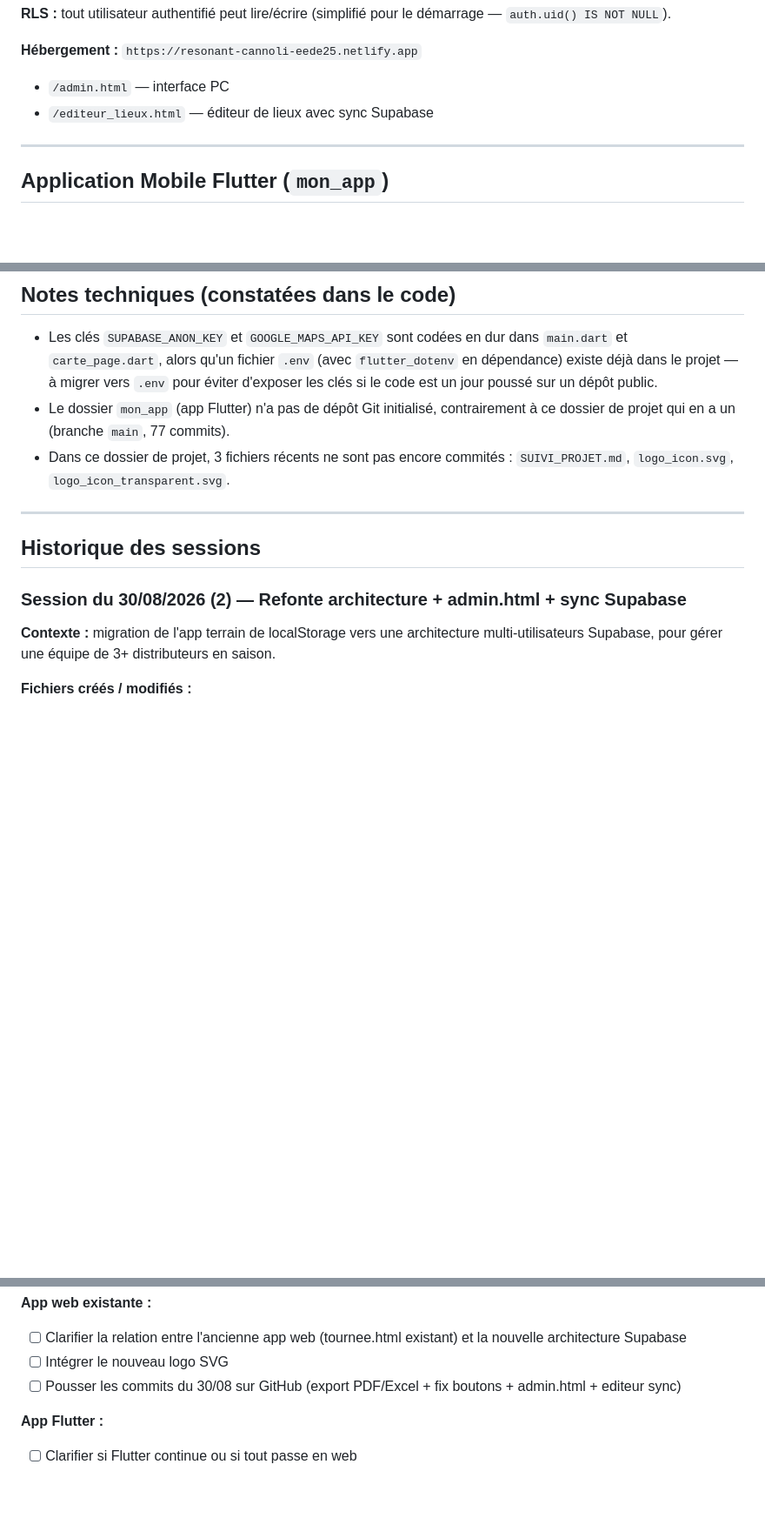
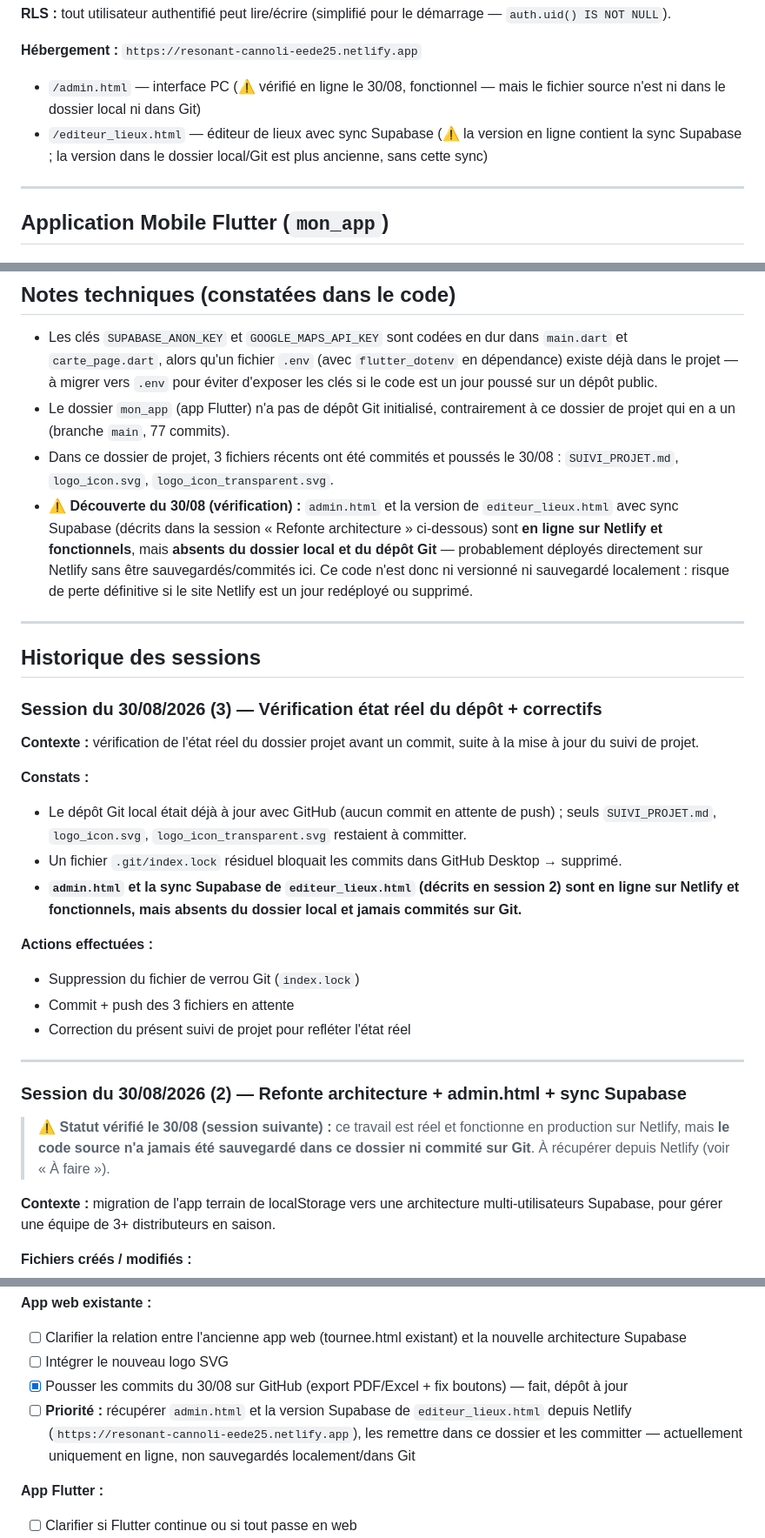
Before and after one commit to ROPERS-loic/app_distribution_flyers, a Markdown page: SUIVI_PROJET.md, 3 parts joined by grey strips. Shown at 87% size. Rendered like a GitHub page; blank space fills up the shorter version.

Commit message:
docs: correction suivi projet - admin.html et sync Supabase en ligne mais non versionnés

```diff
--- a/SUIVI_PROJET.md
+++ b/SUIVI_PROJET.md
@@ -70,8 +70,8 @@ Un **nouveau projet Supabase** a été créé spécifiquement pour l'app de dist
 **RLS :** tout utilisateur authentifié peut lire/écrire (simplifié pour le démarrage — `auth.uid() IS NOT NULL`).
 
 **Hébergement :** `https://resonant-cannoli-eede25.netlify.app`
-- `/admin.html` — interface PC
-- `/editeur_lieux.html` — éditeur de lieux avec sync Supabase
+- `/admin.html` — interface PC (⚠️ vérifié en ligne le 30/08, fonctionnel — mais le fichier source n'est ni dans le dossier local ni dans Git)
+- `/editeur_lieux.html` — éditeur de lieux avec sync Supabase (⚠️ la version en ligne contient la sync Supabase ; la version dans le dossier local/Git est plus ancienne, sans cette sync)
 
 ---
 
@@ -133,13 +133,32 @@ Un **nouveau projet Supabase** a été créé spécifiquement pour l'app de dist
 
 - Les clés `SUPABASE_ANON_KEY` et `GOOGLE_MAPS_API_KEY` sont codées en dur dans `main.dart` et `carte_page.dart`, alors qu'un fichier `.env` (avec `flutter_dotenv` en dépendance) existe déjà dans le projet — à migrer vers `.env` pour éviter d'exposer les clés si le code est un jour poussé sur un dépôt public.
 - Le dossier `mon_app` (app Flutter) n'a pas de dépôt Git initialisé, contrairement à ce dossier de projet qui en a un (branche `main`, 77 commits).
-- Dans ce dossier de projet, 3 fichiers récents ne sont pas encore commités : `SUIVI_PROJET.md`, `logo_icon.svg`, `logo_icon_transparent.svg`.
+- Dans ce dossier de projet, 3 fichiers récents ont été commités et poussés le 30/08 : `SUIVI_PROJET.md`, `logo_icon.svg`, `logo_icon_transparent.svg`.
+- **⚠️ Découverte du 30/08 (vérification) :** `admin.html` et la version de `editeur_lieux.html` avec sync Supabase (décrits dans la session « Refonte architecture » ci-dessous) sont **en ligne sur Netlify et fonctionnels**, mais **absents du dossier local et du dépôt Git** — probablement déployés directement sur Netlify sans être sauvegardés/commités ici. Ce code n'est donc ni versionné ni sauvegardé localement : risque de perte définitive si le site Netlify est un jour redéployé ou supprimé.
 
 ---
 
 ## Historique des sessions
 
+### Session du 30/08/2026 (3) — Vérification état réel du dépôt + correctifs
+
+**Contexte :** vérification de l'état réel du dossier projet avant un commit, suite à la mise à jour du suivi de projet.
+
+**Constats :**
+- Le dépôt Git local était déjà à jour avec GitHub (aucun commit en attente de push) ; seuls `SUIVI_PROJET.md`, `logo_icon.svg`, `logo_icon_transparent.svg` restaient à committer.
+- Un fichier `.git/index.lock` résiduel bloquait les commits dans GitHub Desktop → supprimé.
+- **`admin.html` et la sync Supabase de `editeur_lieux.html` (décrits en session 2) sont en ligne sur Netlify et fonctionnels, mais absents du dossier local et jamais commités sur Git.**
+
+**Actions effectuées :**
+- Suppression du fichier de verrou Git (`index.lock`)
+- Commit + push des 3 fichiers en attente
+- Correction du présent suivi de projet pour refléter l'état réel
+
+---
+
 ### Session du 30/08/2026 (2) — Refonte architecture + admin.html + sync Supabase
+
+> ⚠️ **Statut vérifié le 30/08 (session suivante) :** ce travail est réel et fonctionne en production sur Netlify, mais **le code source n'a jamais été sauvegardé dans ce dossier ni commité sur Git**. À récupérer depuis Netlify (voir « À faire »).
 
 **Contexte :** migration de l'app terrain de localStorage vers une architecture multi-utilisateurs Supabase, pour gérer une équipe de 3+ distributeurs en saison.
 
@@ -211,7 +230,8 @@ Un **nouveau projet Supabase** a été créé spécifiquement pour l'app de dist
 **App web existante :**
 - [ ] Clarifier la relation entre l'ancienne app web (tournee.html existant) et la nouvelle architecture Supabase
 - [ ] Intégrer le nouveau logo SVG
-- [ ] Pousser les commits du 30/08 sur GitHub (export PDF/Excel + fix boutons + admin.html + editeur sync)
+- [x] Pousser les commits du 30/08 sur GitHub (export PDF/Excel + fix boutons) — fait, dépôt à jour
+- [ ] **Priorité :** récupérer `admin.html` et la version Supabase de `editeur_lieux.html` depuis Netlify (`https://resonant-cannoli-eede25.netlify.app`), les remettre dans ce dossier et les committer — actuellement uniquement en ligne, non sauvegardés localement/dans Git
 
 **App Flutter :**
 - [ ] Clarifier si Flutter continue ou si tout passe en web
```
Also changed, not shown: other parts of SUIVI_PROJET.md (+4 -4 lines).
